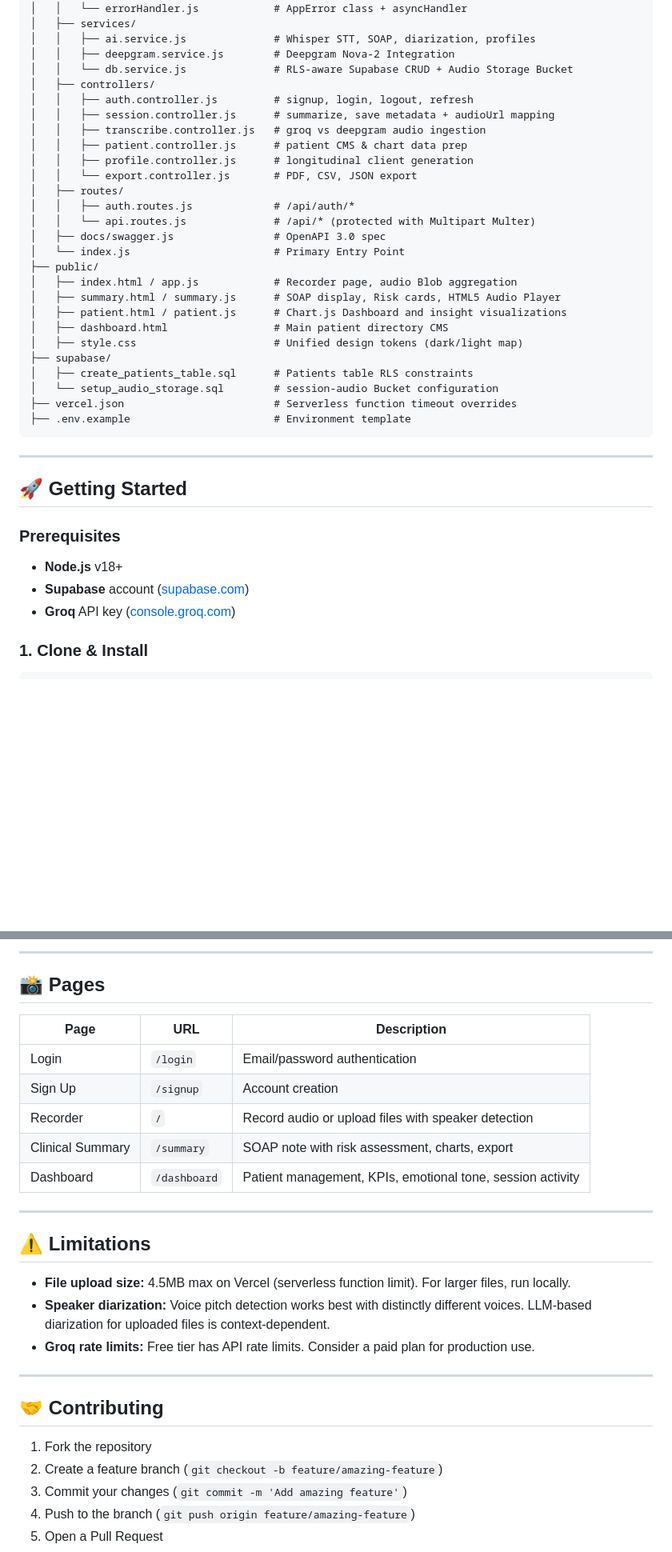
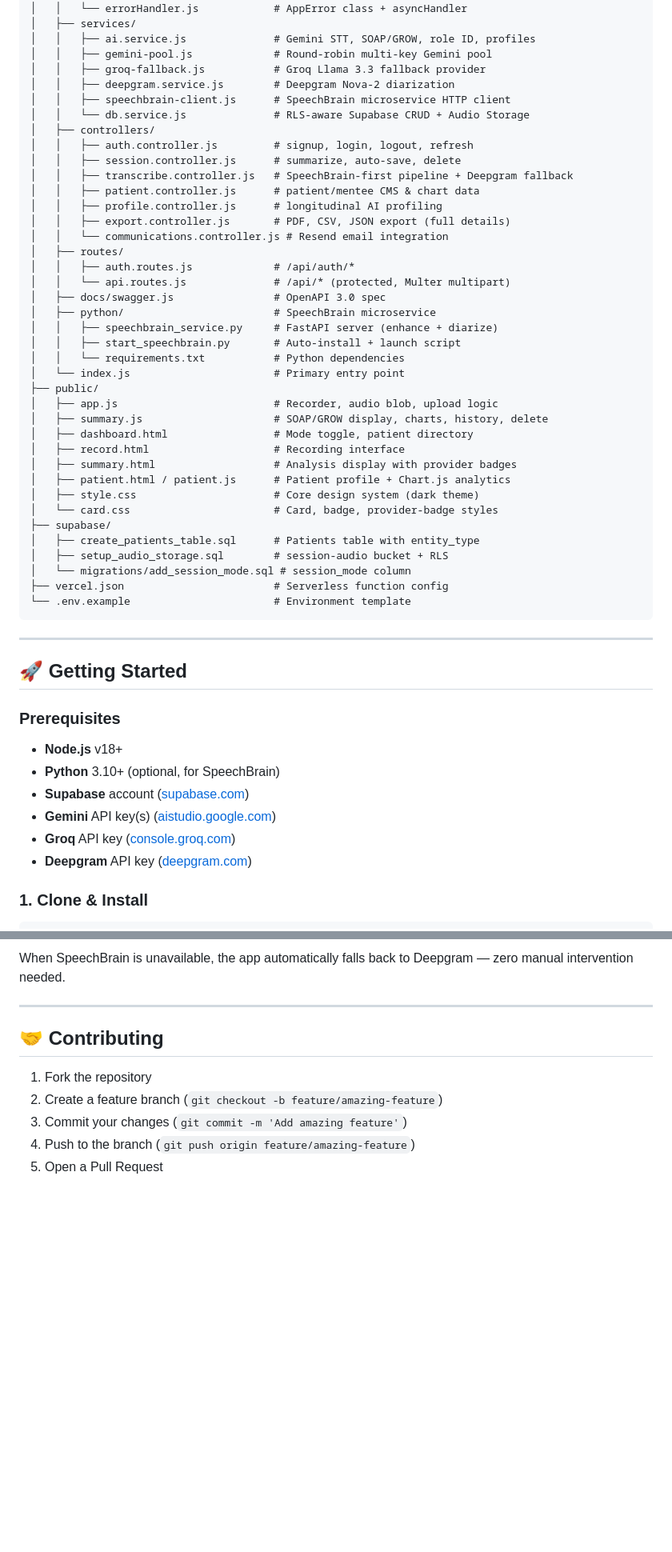
Before and after one commit to Aravind-Krishnan-S/ECHOSCRIBE, a Markdown page: README.md, 2 parts joined by grey strips. Shown at 80% size. Drawn GitHub-style; blank space fills up the shorter version.

````diff
--- a/README.md
+++ b/README.md
@@ -59,32 +119,44 @@ ECHOSCRIBE/
 │   │   ├── validate.js                # Zod request validation
 │   │   └── errorHandler.js            # AppError class + asyncHandler
 │   ├── services/
-│   │   ├── ai.service.js              # Whisper STT, SOAP, diarization, profiles
-│   │   ├── deepgram.service.js        # Deepgram Nova-2 Integration
-│   │   └── db.service.js              # RLS-aware Supabase CRUD + Audio Storage Bucket
+│   │   ├── ai.service.js              # Gemini STT, SOAP/GROW, role ID, profiles
+│   │   ├── gemini-pool.js             # Round-robin multi-key Gemini pool
+│   │   ├── groq-fallback.js           # Groq Llama 3.3 fallback provider
+│   │   ├── deepgram.service.js        # Deepgram Nova-2 diarization
+│   │   ├── speechbrain-client.js      # SpeechBrain microservice HTTP client
+│   │   └── db.service.js              # RLS-aware Supabase CRUD + Audio Storage
 │   ├── controllers/
 │   │   ├── auth.controller.js         # signup, login, logout, refresh
-│   │   ├── session.controller.js      # summarize, save metadata + audioUrl mapping
-│   │   ├── transcribe.controller.js   # groq vs deepgram audio ingestion
-│   │   ├── patient.controller.js      # patient CMS & chart data prep
-│   │   ├── profile.controller.js      # longitudinal client generation
-│   │   └── export.controller.js       # PDF, CSV, JSON export
+│   │   ├── session.controller.js      # summarize, auto-save, delete
+│   │   ├── transcribe.controller.js   # SpeechBrain-first pipeline + Deepgram fallback
+│   │   ├── patient.controller.js      # patient/mentee CMS & chart data
+│   │   ├── profile.controller.js      # longitudinal AI profiling
+│   │   ├── export.controller.js       # PDF, CSV, JSON export (full details)
+│   │   └── communications.controller.js # Resend email integration
 │   ├── routes/
 │   │   ├── auth.routes.js             # /api/auth/*
-│   │   └── api.routes.js              # /api/* (protected with Multipart Multer)
+│   │   └── api.routes.js              # /api/* (protected, Multer multipart)
 │   ├── docs/swagger.js                # OpenAPI 3.0 spec
-│   └── index.js                       # Primary Entry Point
+│   ├── python/                        # SpeechBrain microservice
+│   │   ├── speechbrain_service.py     # FastAPI server (enhance + diarize)
+│   │   ├── start_speechbrain.py       # Auto-install + launch script
+│   │   └── requirements.txt           # Python dependencies
+│   └── index.js                       # Primary entry point
 ├── public/
-│   ├── index.html / app.js            # Recorder page, audio Blob aggregation
-│   ├── summary.html / summary.js      # SOAP display, Risk cards, HTML5 Audio Player
-│   ├── patient.html / patient.js      # Chart.js Dashboard and insight visualizations
-│   ├── dashboard.html                 # Main patient directory CMS
-│   ├── style.css                      # Unified design tokens (dark/light map)
+│   ├── app.js                         # Recorder, audio blob, upload logic
+│   ├── summary.js                     # SOAP/GROW display, charts, history, delete
+│   ├── dashboard.html                 # Mode toggle, patient directory
+│   ├── record.html                    # Recording interface
+│   ├── summary.html                   # Analysis display with provider badges
+│   ├── patient.html / patient.js      # Patient profile + Chart.js analytics
+│   ├── style.css                      # Core design system (dark theme)
+│   └── card.css                       # Card, badge, provider-badge styles
 ├── supabase/
-│   ├── create_patients_table.sql      # Patients table RLS constraints
-│   └── setup_audio_storage.sql        # session-audio Bucket configuration
-├── vercel.json                        # Serverless function timeout overrides
-├── .env.example                       # Environment template
+│   ├── create_patients_table.sql      # Patients table with entity_type
+│   ├── setup_audio_storage.sql        # session-audio bucket + RLS
+│   └── migrations/add_session_mode.sql # session_mode column
+├── vercel.json                        # Serverless function config
+└── .env.example                       # Environment template
 ```
 
 ---
@@ -94,8 +166,11 @@ ECHOSCRIBE/
 ### Prerequisites
 
 - **Node.js** v18+
+- **Python** 3.10+ (optional, for SpeechBrain)
 - **Supabase** account ([supabase.com](https://supabase.com))
+- **Gemini** API key(s) ([aistudio.google.com](https://aistudio.google.com))
 - **Groq** API key ([console.groq.com](https://console.groq.com))
+- **Deepgram** API key ([deepgram.com](https://deepgram.com))
 
 ### 1. Clone & Install
 
@@ -244,23 +330,5 @@ Interactive docs available at **`/api/docs`** (Swagger UI).
 
----
-
-## 📸 Pages
-
-| Page | URL | Description |
-|---|---|---|
-| Login | `/login` | Email/password authentication |
-| Sign Up | `/signup` | Account creation |
-| Recorder | `/` | Record audio or upload files with speaker detection |
-| Clinical Summary | `/summary` | SOAP note with risk assessment, charts, export |
-| Dashboard | `/dashboard` | Patient management, KPIs, emotional tone, session activity |
-
----
-
-## ⚠️ Limitations
-
-- **File upload size:** 4.5MB max on Vercel (serverless function limit). For larger files, run locally.
-- **Speaker diarization:** Voice pitch detection works best with distinctly different voices. LLM-based diarization for uploaded files is context-dependent.
-- **Groq rate limits:** Free tier has API rate limits. Consider a paid plan for production use.
+When SpeechBrain is unavailable, the app automatically falls back to Deepgram — zero manual intervention needed.
 
 ---
 
````
Also changed, not shown: other parts of README.md (+166 -95 lines).
